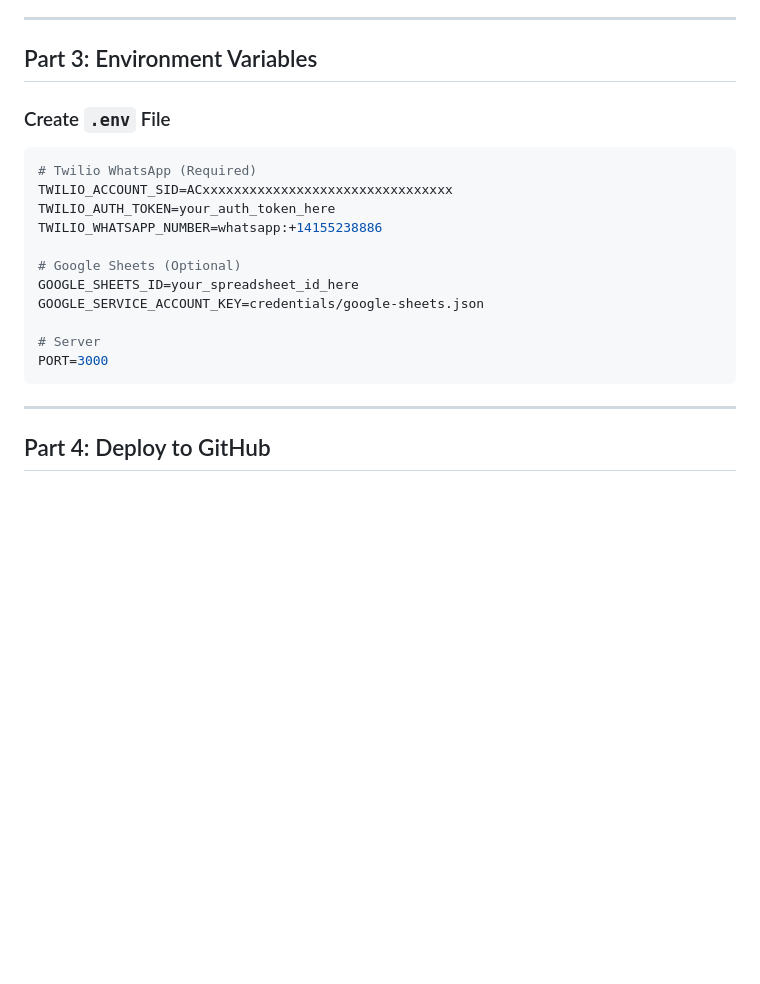
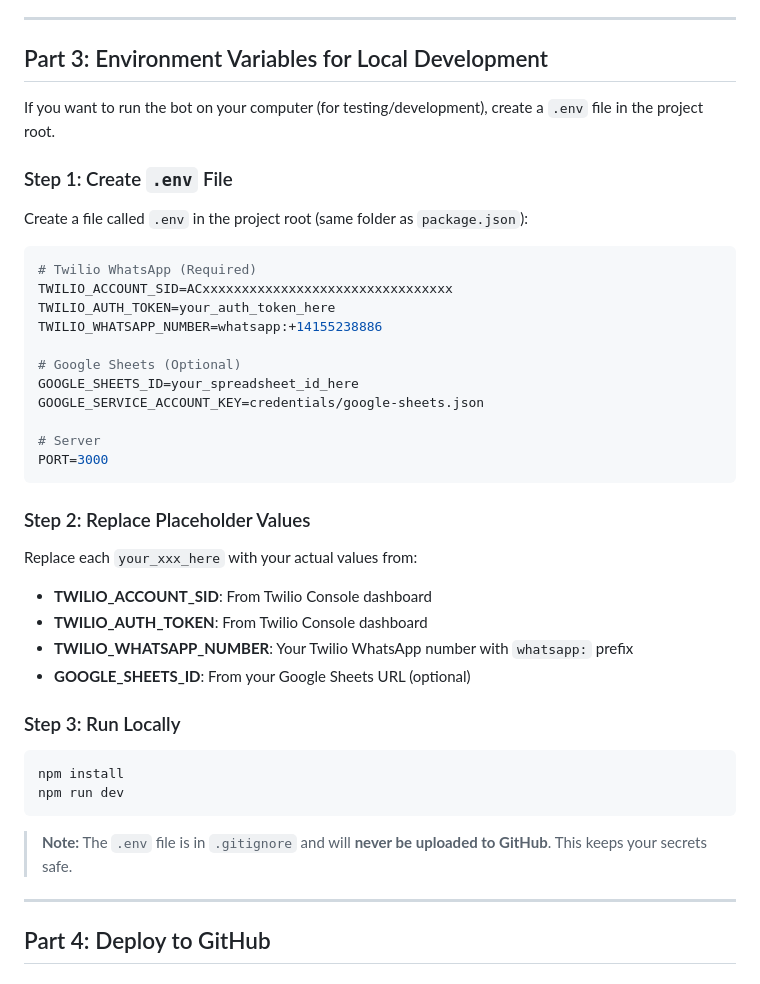
Before and after one commit to PopsWC/TreeBot, a Markdown page: README.md, the part around one of its changes. Rendered like a GitHub page; blank space fills up the shorter version.

````diff
--- a/README.md
+++ b/README.md
@@ -159,9 +182,13 @@ A WhatsApp bot for tracking tree planting box drops and allocations. Designed fo
 
 ---
 
-## Part 3: Environment Variables
+## Part 3: Environment Variables for Local Development
 
-### Create `.env` File
+If you want to run the bot on your computer (for testing/development), create a `.env` file in the project root.
+
+### Step 1: Create `.env` File
+
+Create a file called `.env` in the project root (same folder as `package.json`):
 
 ```env
 # Twilio WhatsApp (Required)
@@ -176,6 +203,23 @@ GOOGLE_SERVICE_ACCOUNT_KEY=credentials/google-sheets.json
 # Server
 PORT=3000
 ```
+
+### Step 2: Replace Placeholder Values
+
+Replace each `your_xxx_here` with your actual values from:
+- **TWILIO_ACCOUNT_SID**: From Twilio Console dashboard
+- **TWILIO_AUTH_TOKEN**: From Twilio Console dashboard
+- **TWILIO_WHATSAPP_NUMBER**: Your Twilio WhatsApp number with `whatsapp:` prefix
+- **GOOGLE_SHEETS_ID**: From your Google Sheets URL (optional)
+
+### Step 3: Run Locally
+
+```bash
+npm install
+npm run dev
+```
+
+> **Note:** The `.env` file is in `.gitignore` and will **never be uploaded to GitHub**. This keeps your secrets safe.
 
 ---
 
````
Also changed, not shown: other parts of README.md (+69 -37 lines).
